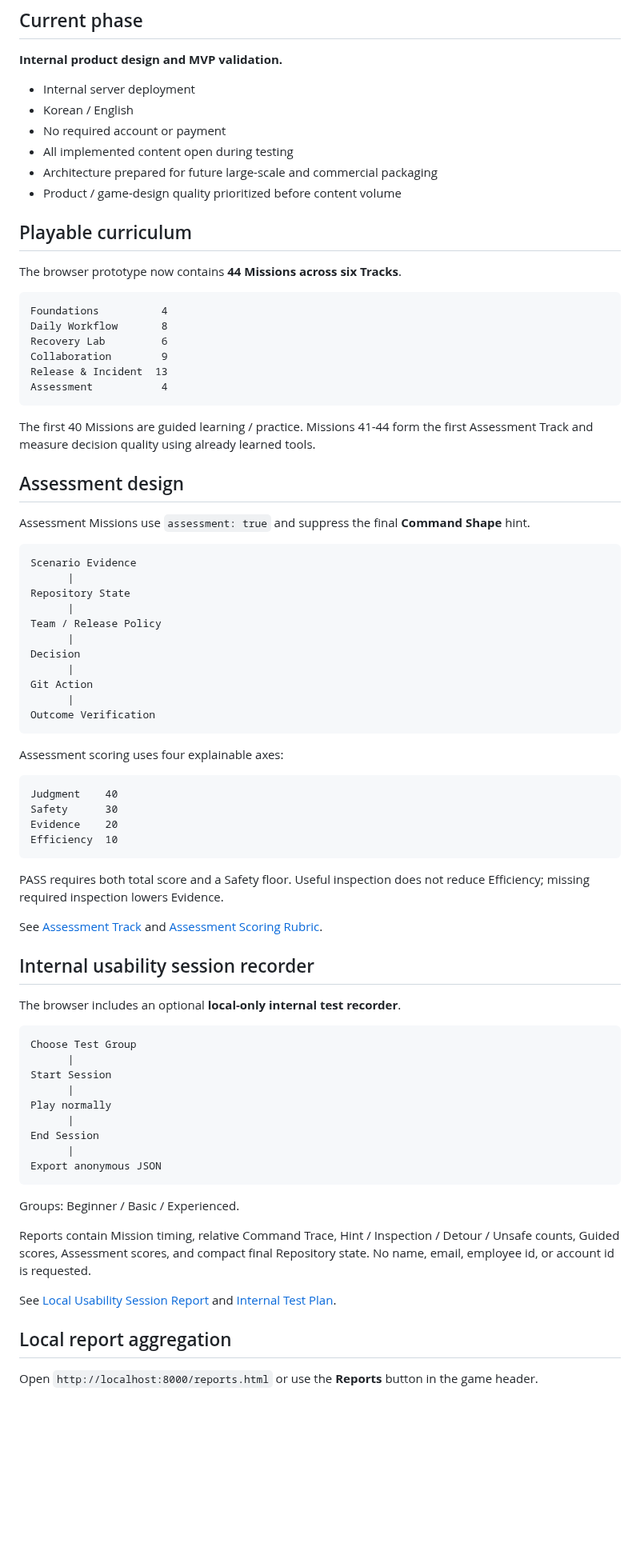
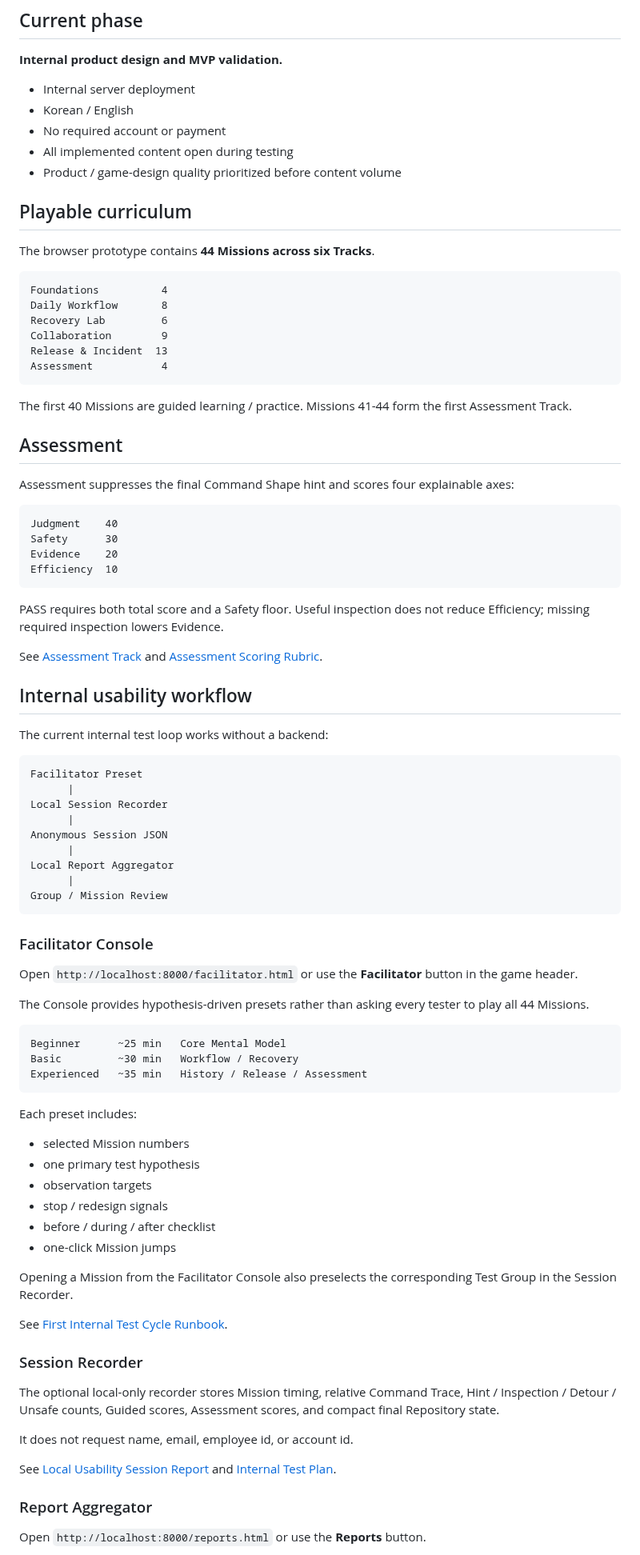
Before and after one commit to kjlee-inlct/git_adventures, a Markdown page: README.md, the part around one of its changes. Shown at 80% size. Drawn GitHub-style; blank space fills up the shorter version.

Commit message:
Facilitator Preset 운영 흐름 README 반영

````diff
--- a/README.md
+++ b/README.md
@@ -16,12 +16,11 @@ The learner receives realistic repository situations, inspects Local / Remote st
 - Korean / English
 - No required account or payment
 - All implemented content open during testing
-- Architecture prepared for future large-scale and commercial packaging
 - Product / game-design quality prioritized before content volume
 
 ## Playable curriculum
 
-The browser prototype now contains **44 Missions across six Tracks**.
+The browser prototype contains **44 Missions across six Tracks**.
 
 ```text
 Foundations          4
@@ -32,27 +31,11 @@ Release & Incident  13
 Assessment           4
 ```
 
-The first 40 Missions are guided learning / practice. Missions 41-44 form the first Assessment Track and measure decision quality using already learned tools.
+The first 40 Missions are guided learning / practice. Missions 41-44 form the first Assessment Track.
 
-## Assessment design
+## Assessment
 
-Assessment Missions use `assessment: true` and suppress the final **Command Shape** hint.
-
-```text
-Scenario Evidence
-      |
-Repository State
-      |
-Team / Release Policy
-      |
-Decision
-      |
-Git Action
-      |
-Outcome Verification
-```
-
-Assessment scoring uses four explainable axes:
+Assessment suppresses the final Command Shape hint and scores four explainable axes:
 
 ```text
 Judgment    40
@@ -65,29 +48,56 @@ PASS requires both total score and a Safety floor. Useful inspection does not re
 
 See [Assessment Track](docs/assessment-track.md) and [Assessment Scoring Rubric](docs/assessment-scoring.md).
 
-## Internal usability session recorder
+## Internal usability workflow
 
-The browser includes an optional **local-only internal test recorder**.
+The current internal test loop works without a backend:
 
 ```text
-Choose Test Group
+Facilitator Preset
       |
-Start Session
+Local Session Recorder
       |
-Play normally
+Anonymous Session JSON
       |
-End Session
+Local Report Aggregator
       |
-Export anonymous JSON
+Group / Mission Review
 ```
 
-Groups: Beginner / Basic / Experienced.
+### Facilitator Console
 
-Reports contain Mission timing, relative Command Trace, Hint / Inspection / Detour / Unsafe counts, Guided scores, Assessment scores, and compact final Repository state. No name, email, employee id, or account id is requested.
+Open `http://localhost:8000/facilitator.html` or use the **Facilitator** button in the game header.
+
+The Console provides hypothesis-driven presets rather than asking every tester to play all 44 Missions.
+
+```text
+Beginner      ~25 min   Core Mental Model
+Basic         ~30 min   Workflow / Recovery
+Experienced   ~35 min   History / Release / Assessment
+```
+
+Each preset includes:
+
+- selected Mission numbers
+- one primary test hypothesis
+- observation targets
+- stop / redesign signals
+- before / during / after checklist
+- one-click Mission jumps
+
+Opening a Mission from the Facilitator Console also preselects the corresponding Test Group in the Session Recorder.
+
+See [First Internal Test Cycle Runbook](docs/first-internal-test-cycle.md).
+
+### Session Recorder
+
+The optional local-only recorder stores Mission timing, relative Command Trace, Hint / Inspection / Detour / Unsafe counts, Guided scores, Assessment scores, and compact final Repository state.
+
+It does not request name, email, employee id, or account id.
 
 See [Local Usability Session Report](docs/usability-session-report.md) and [Internal Test Plan](docs/internal-test-plan.md).
 
-## Local report aggregation
+### Report Aggregator
 
-Open `http://localhost:8000/reports.html` or use the **Reports** button in the game header.
+Open `http://localhost:8000/reports.html` or use the **Reports** button.
 
````
Also changed, not shown: other parts of README.md (+13 -23 lines).
